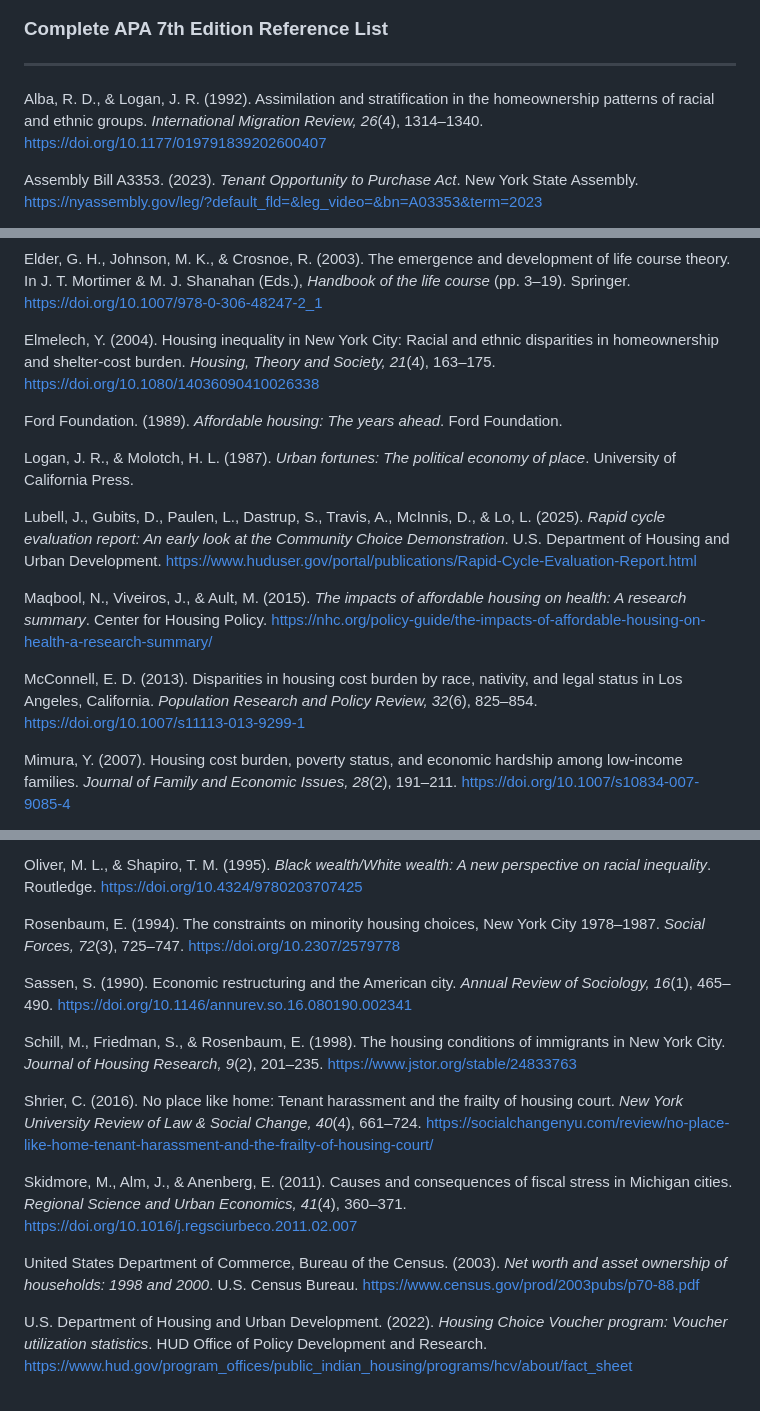
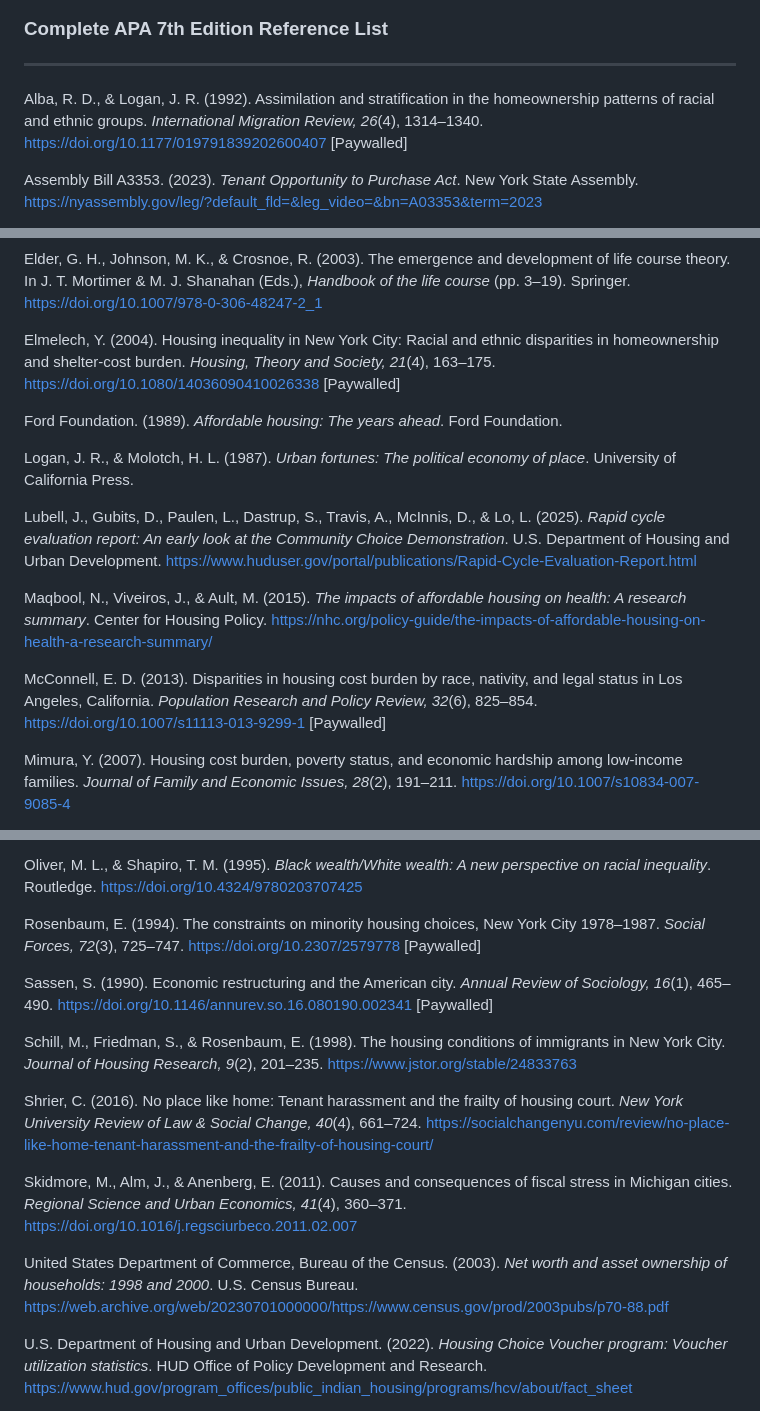
Before and after one commit to SfosssHousing/HousingPolicyResearch, a Markdown page: section10_works_cited_and_source_control.md, 3 parts joined by grey strips. GitHub-like rendering.

Commit message:
docs: annotate paywalled DOIs; replace dead Census PDF with Wayback snapshot; fix broken NY HCR URL

```diff
--- a/section10_works_cited_and_source_control.md
+++ b/section10_works_cited_and_source_control.md
@@ -19,7 +19,7 @@ ______________________________________________________________________
 
 ______________________________________________________________________
 
-Alba, R. D., & Logan, J. R. (1992). Assimilation and stratification in the homeownership patterns of racial and ethnic groups. *International Migration Review, 26*(4), 1314–1340. https://doi.org/10.1177/019791839202600407
+Alba, R. D., & Logan, J. R. (1992). Assimilation and stratification in the homeownership patterns of racial and ethnic groups. *International Migration Review, 26*(4), 1314–1340. https://doi.org/10.1177/019791839202600407 [Paywalled]
 
 Assembly Bill A3353. (2023). *Tenant Opportunity to Purchase Act*. New York State Assembly. https://nyassembly.gov/leg/?default_fld=&leg_video=&bn=A03353&term=2023
 
@@ -35,7 +35,7 @@ Dubb, S. (2020, March 4). LISC at 40: Coming to terms with the limits of markets
 
 Elder, G. H., Johnson, M. K., & Crosnoe, R. (2003). The emergence and development of life course theory. In J. T. Mortimer & M. J. Shanahan (Eds.), *Handbook of the life course* (pp. 3–19). Springer. https://doi.org/10.1007/978-0-306-48247-2_1
 
-Elmelech, Y. (2004). Housing inequality in New York City: Racial and ethnic disparities in homeownership and shelter-cost burden. *Housing, Theory and Society, 21*(4), 163–175. https://doi.org/10.1080/14036090410026338
+Elmelech, Y. (2004). Housing inequality in New York City: Racial and ethnic disparities in homeownership and shelter-cost burden. *Housing, Theory and Society, 21*(4), 163–175. https://doi.org/10.1080/14036090410026338 [Paywalled]
 
 Ford Foundation. (1989). *Affordable housing: The years ahead*. Ford Foundation.
 
@@ -45,7 +45,7 @@ Lubell, J., Gubits, D., Paulen, L., Dastrup, S., Travis, A., McInnis, D., & Lo,
 
 Maqbool, N., Viveiros, J., & Ault, M. (2015). *The impacts of affordable housing on health: A research summary*. Center for Housing Policy. https://nhc.org/policy-guide/the-impacts-of-affordable-housing-on-health-a-research-summary/
 
-McConnell, E. D. (2013). Disparities in housing cost burden by race, nativity, and legal status in Los Angeles, California. *Population Research and Policy Review, 32*(6), 825–854. https://doi.org/10.1007/s11113-013-9299-1
+McConnell, E. D. (2013). Disparities in housing cost burden by race, nativity, and legal status in Los Angeles, California. *Population Research and Policy Review, 32*(6), 825–854. https://doi.org/10.1007/s11113-013-9299-1 [Paywalled]
 
 Mimura, Y. (2007). Housing cost burden, poverty status, and economic hardship among low-income families. *Journal of Family and Economic Issues, 28*(2), 191–211. https://doi.org/10.1007/s10834-007-9085-4
 
@@ -61,9 +61,9 @@ NYU Furman Center for Real Estate and Urban Policy. (2022). *State of New York C
 
 Oliver, M. L., & Shapiro, T. M. (1995). *Black wealth/White wealth: A new perspective on racial inequality*. Routledge. https://doi.org/10.4324/9780203707425
 
-Rosenbaum, E. (1994). The constraints on minority housing choices, New York City 1978–1987. *Social Forces, 72*(3), 725–747. https://doi.org/10.2307/2579778
+Rosenbaum, E. (1994). The constraints on minority housing choices, New York City 1978–1987. *Social Forces, 72*(3), 725–747. https://doi.org/10.2307/2579778 [Paywalled]
 
-Sassen, S. (1990). Economic restructuring and the American city. *Annual Review of Sociology, 16*(1), 465–490. https://doi.org/10.1146/annurev.so.16.080190.002341
+Sassen, S. (1990). Economic restructuring and the American city. *Annual Review of Sociology, 16*(1), 465–490. https://doi.org/10.1146/annurev.so.16.080190.002341 [Paywalled]
 
 Schill, M., Friedman, S., & Rosenbaum, E. (1998). The housing conditions of immigrants in New York City. *Journal of Housing Research, 9*(2), 201–235. https://www.jstor.org/stable/24833763
 
@@ -71,7 +71,7 @@ Shrier, C. (2016). No place like home: Tenant harassment and the frailty of hous
 
 Skidmore, M., Alm, J., & Anenberg, E. (2011). Causes and consequences of fiscal stress in Michigan cities. *Regional Science and Urban Economics, 41*(4), 360–371. https://doi.org/10.1016/j.regsciurbeco.2011.02.007
 
-United States Department of Commerce, Bureau of the Census. (2003). *Net worth and asset ownership of households: 1998 and 2000*. U.S. Census Bureau. https://www.census.gov/prod/2003pubs/p70-88.pdf
+United States Department of Commerce, Bureau of the Census. (2003). *Net worth and asset ownership of households: 1998 and 2000*. U.S. Census Bureau. https://web.archive.org/web/20230701000000/https://www.census.gov/prod/2003pubs/p70-88.pdf
 
 U.S. Department of Housing and Urban Development. (2022). *Housing Choice Voucher program: Voucher utilization statistics*. HUD Office of Policy Development and Research. https://www.hud.gov/program_offices/public_indian_housing/programs/hcv/about/fact_sheet
 
```
Also changed, not shown: other parts of section10_works_cited_and_source_control.md (+1 -1 lines), 1 other file.
